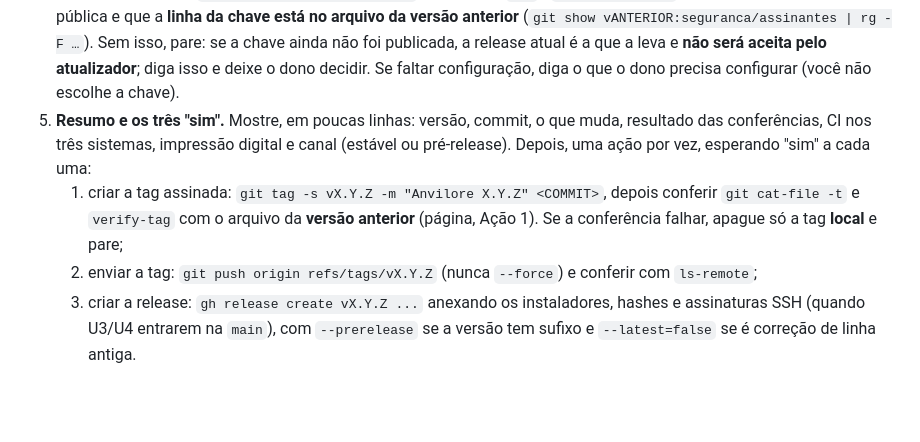
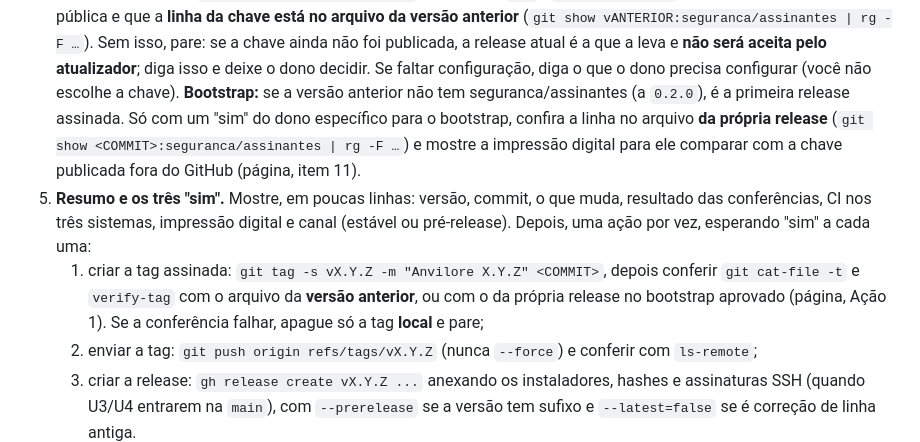
Before and after one commit to iagofrota/anvilore, a Markdown page: docs/release/SKILL.md, the part around the change. GitHub-like rendering; blank space fills up the shorter version.

```diff
--- a/docs/release/SKILL.md
+++ b/docs/release/SKILL.md
@@ -51,12 +51,16 @@ mostre só o que decide algo.
    (`git show vANTERIOR:seguranca/assinantes | rg -F …`). Sem isso, pare: se a chave ainda não foi
    publicada, a release atual é a que a leva e **não será aceita pelo atualizador**; diga isso e
    deixe o dono decidir. Se faltar configuração, diga o que o dono precisa configurar (você não
-   escolhe a chave).
+   escolhe a chave). **Bootstrap:** se a versão anterior não tem seguranca/assinantes (a `0.2.0`), é a
+   primeira release assinada. Só com um "sim" do dono específico para o bootstrap, confira a linha no
+   arquivo **da própria release** (`git show <COMMIT>:seguranca/assinantes | rg -F …`) e mostre a
+   impressão digital para ele comparar com a chave publicada fora do GitHub (página, item 11).
 5. **Resumo e os três "sim".** Mostre, em poucas linhas: versão, commit, o que muda, resultado das
    conferências, CI nos três sistemas, impressão digital e canal (estável ou pré-release). Depois,
    uma ação por vez, esperando "sim" a cada uma:
    1. criar a tag assinada: `git tag -s vX.Y.Z -m "Anvilore X.Y.Z" <COMMIT>`, depois conferir
-      `git cat-file -t` e `verify-tag` com o arquivo da **versão anterior** (página, Ação 1). Se a
+      `git cat-file -t` e `verify-tag` com o arquivo da **versão anterior**, ou com o da própria
+      release no bootstrap aprovado (página, Ação 1). Se a
       conferência falhar, apague só a tag **local** e pare;
    2. enviar a tag: `git push origin refs/tags/vX.Y.Z` (nunca `--force`) e conferir com `ls-remote`;
    3. criar a release: `gh release create vX.Y.Z ...` anexando os instaladores, hashes e assinaturas SSH (quando U3/U4 entrarem na `main`), com `--prerelease` se a versão tem sufixo e `--latest=false` se é correção de linha antiga.
```
Also changed, not shown: docs/knowledge_base/release.md (+34 -6 lines).
